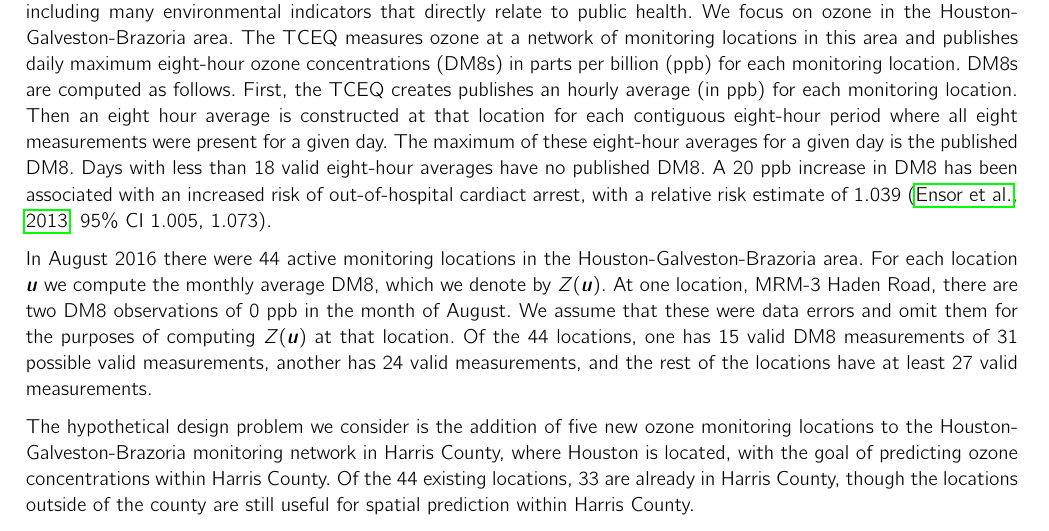
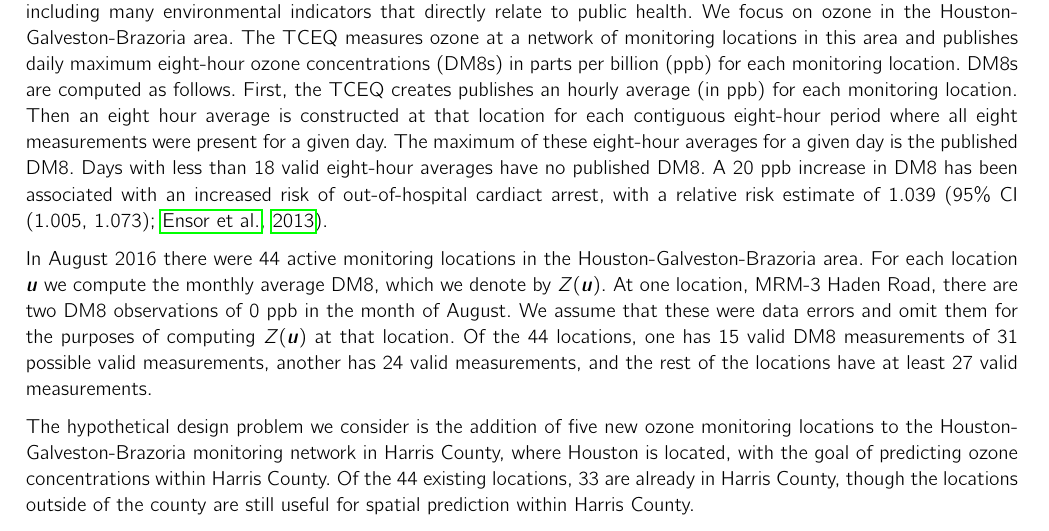
Before and after one commit to simpsonm/psodesign, a LaTeX document (kriging/psokriging.tex): part of page 6 of 8, cut so that both start at the same text. Compiled offline with pdfLaTeX.

Commit message:
Fixed some typos with the citep function

```diff
--- a/kriging/psokriging.tex
+++ b/kriging/psokriging.tex
@@ -143,7 +143,7 @@ where $\widehat{\bm{\theta}}$ is the maximum likelihood estimate of $\bm{\theta}
 % \end{align*}
 % where $\bm{\Delta} = (\bm{\delta}_1, \bm{\delta}_2, \dots, \bm{\delta}_p)$.
 \subsection{Houston Ozone Monitoring}\label{sec:houston}
-The Texas Commission on Environmental Quality (TCEQ) publishes a variety of environmental data for Texas, including many environmental indicators that directly relate to public health. We focus on ozone in the Houston-Galveston-Brazoria area. The TCEQ measures ozone at a network of monitoring locations in this area and publishes daily maximum eight-hour ozone concentrations (DM8s) in parts per billion (ppb) for each monitoring location. DM8s are computed as follows. First, the TCEQ creates publishes an hourly average (in ppb) for each monitoring location. Then an eight hour average is constructed at that location for each contiguous eight-hour period where all eight measurements were present for a given day. The maximum of these eight-hour averages for a given day is the published DM8. Days with less than 18 valid eight-hour averages have no published DM8. A 20 ppb increase in DM8 has been associated with an increased risk of out-of-hospital cardiact arrest, with a relative risk estimate of 1.039 \citep[95\% CI 1.005, 1.073]{ensor2013case}.
+The Texas Commission on Environmental Quality (TCEQ) publishes a variety of environmental data for Texas, including many environmental indicators that directly relate to public health. We focus on ozone in the Houston-Galveston-Brazoria area. The TCEQ measures ozone at a network of monitoring locations in this area and publishes daily maximum eight-hour ozone concentrations (DM8s) in parts per billion (ppb) for each monitoring location. DM8s are computed as follows. First, the TCEQ creates publishes an hourly average (in ppb) for each monitoring location. Then an eight hour average is constructed at that location for each contiguous eight-hour period where all eight measurements were present for a given day. The maximum of these eight-hour averages for a given day is the published DM8. Days with less than 18 valid eight-hour averages have no published DM8. A 20 ppb increase in DM8 has been associated with an increased risk of out-of-hospital cardiact arrest, with a relative risk estimate of 1.039 \citep[95\% CI (1.005, 1.073);][]{ensor2013case}.
 
 In August 2016 there were 44 active monitoring locations in the Houston-Galveston-Brazoria area. For each location $\bm{u}$ we compute the monthly average DM8, which we denote by $Z(\bm{u})$. At one location, MRM-3 Haden Road, there are two DM8 observations of 0 ppb in the month of August. We assume that these were data errors and omit them for the purposes of computing $Z(\bm{u})$ at that location. Of the 44 locations, one has 15 valid DM8 measurements of 31 possible valid measurements, another has 24 valid measurements, and the rest of the locations have at least 27 valid measurements.
 
```
Also changed, not shown: kriging/psokriging.pdf, kriging/psokrigingappblind.pdf, kriging/psokrigingblind.pdf, kriging/psokrigingblindfull.pdf, kriging/psokrigingfull.pdf.
